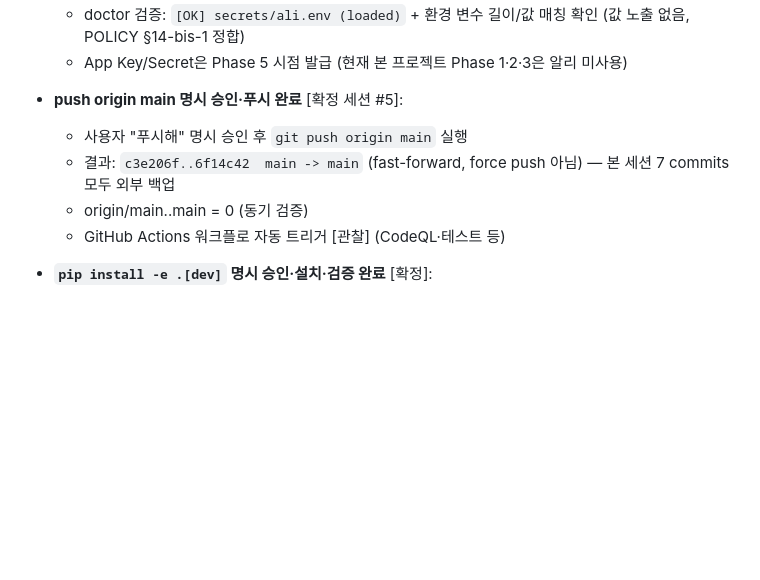
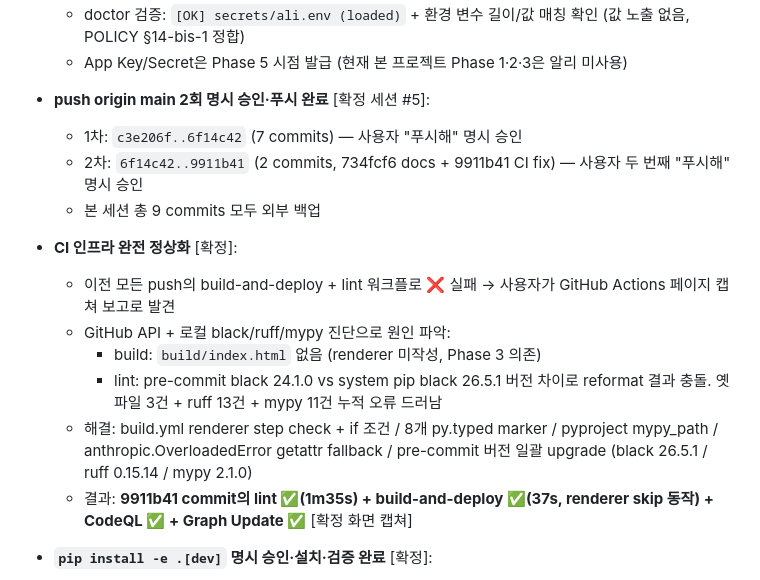
Before and after one commit to hangyundock/honsalim, a Markdown page: docs/EVENTS.md, the part around the change. Drawn GitHub-style; blank space fills up the shorter version.

Commit message:
[2026-05-28 #5] docs - CI 완전 통과 9911b41 반영

```diff
--- a/docs/EVENTS.md
+++ b/docs/EVENTS.md
@@ -103,11 +103,18 @@ doctor §10 진입점 **37개** (+5 tracker.report) + **§13 신설** Workers JS
   - doctor 검증: `[OK] secrets/ali.env (loaded)` + 환경 변수 길이/값 매칭 확인 (값 노출 없음, POLICY §14-bis-1 정합)
   - App Key/Secret은 Phase 5 시점 발급 (현재 본 프로젝트 Phase 1·2·3은 알리 미사용)
 
-- **push origin main 명시 승인·푸시 완료** [확정 세션 #5]:
-  - 사용자 "푸시해" 명시 승인 후 `git push origin main` 실행
-  - 결과: `c3e206f..6f14c42  main -> main` (fast-forward, force push 아님) — 본 세션 7 commits 모두 외부 백업
-  - origin/main..main = 0 (동기 검증)
-  - GitHub Actions 워크플로 자동 트리거 [관찰] (CodeQL·테스트 등)
+- **push origin main 2회 명시 승인·푸시 완료** [확정 세션 #5]:
+  - 1차: `c3e206f..6f14c42` (7 commits) — 사용자 "푸시해" 명시 승인
+  - 2차: `6f14c42..9911b41` (2 commits, 734fcf6 docs + 9911b41 CI fix) — 사용자 두 번째 "푸시해" 명시 승인
+  - 본 세션 총 9 commits 모두 외부 백업
+
+- **CI 인프라 완전 정상화** [확정]:
+  - 이전 모든 push의 build-and-deploy + lint 워크플로 ❌ 실패 → 사용자가 GitHub Actions 페이지 캡쳐 보고로 발견
+  - GitHub API + 로컬 black/ruff/mypy 진단으로 원인 파악:
+    - build: `build/index.html` 없음 (renderer 미작성, Phase 3 의존)
+    - lint: pre-commit black 24.1.0 vs system pip black 26.5.1 버전 차이로 reformat 결과 충돌. 옛 파일 3건 + ruff 13건 + mypy 11건 누적 오류 드러남
+  - 해결: build.yml renderer step check + if 조건 / 8개 py.typed marker / pyproject mypy_path / anthropic.OverloadedError getattr fallback / pre-commit 버전 일괄 upgrade (black 26.5.1 / ruff 0.15.14 / mypy 2.1.0)
+  - 결과: **9911b41 commit의 lint ✅(1m35s) + build-and-deploy ✅(37s, renderer skip 동작) + CodeQL ✅ + Graph Update ✅** [확정 화면 캡쳐]
 
 - **`pip install -e .[dev]` 명시 승인·설치·검증 완료** [확정]:
   - 사용자 "pip install 진행해" 명시 승인 (세션 #5)
```
Also changed, not shown: docs/STATE.md (+1 -1 lines).
